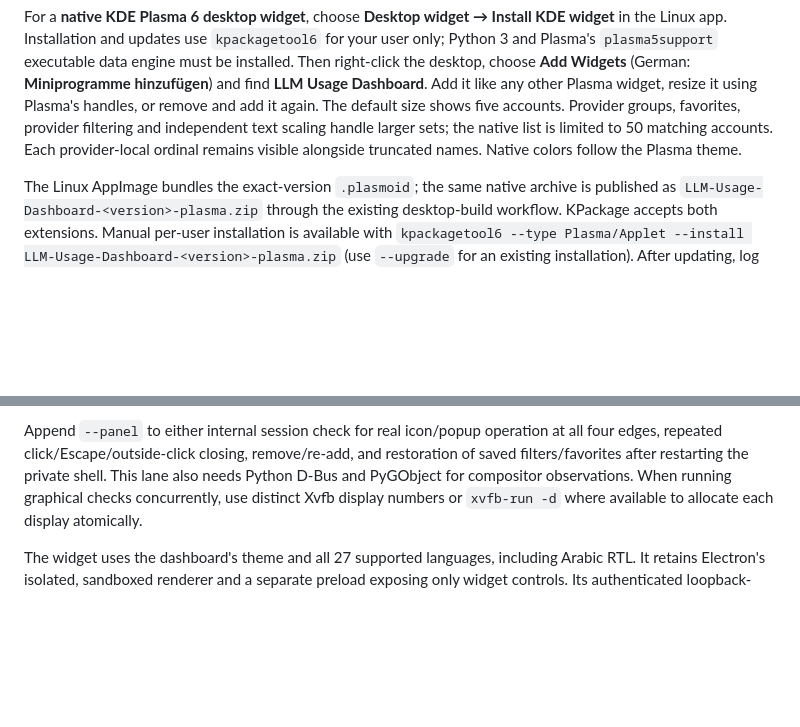
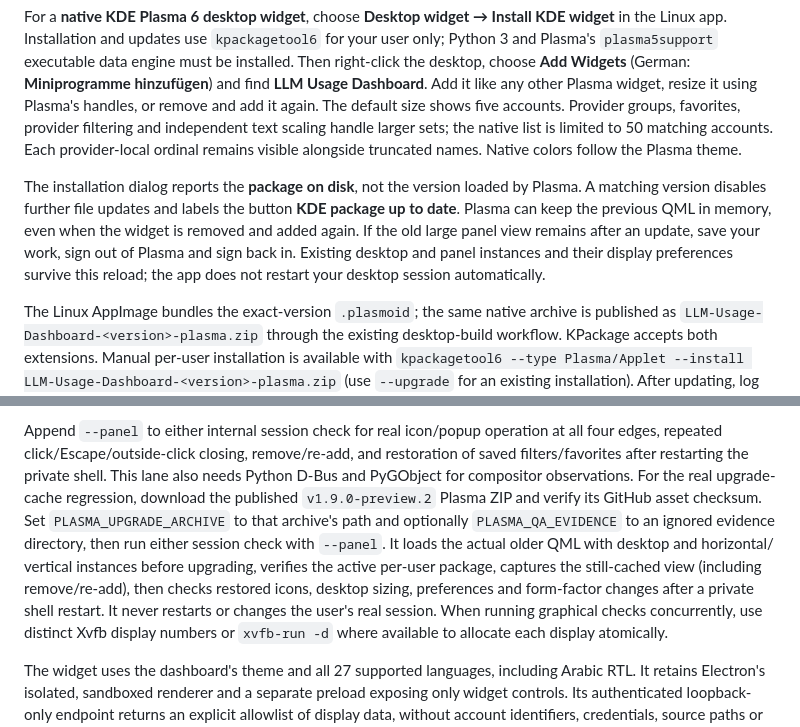
Before and after one commit to kollinger/llm-usage-dashboard, a Markdown page: README.md, 2 parts joined by grey strips. GitHub-like rendering; blank space fills up the shorter version.

Commit message:
docs: explain Plasma package reload and real upgrade verification

```diff
--- a/README.md
+++ b/README.md
@@ -170,6 +170,14 @@ provider filtering and independent text scaling handle larger sets; the native
 list is limited to 50 matching accounts. Each provider-local ordinal remains
 visible alongside truncated names. Native colors follow the Plasma theme.
 
+The installation dialog reports the **package on disk**, not the version loaded
+by Plasma. A matching version disables further file updates and labels the button
+**KDE package up to date**. Plasma can keep the previous QML in memory, even when
+the widget is removed and added again. If the old large panel view remains after
+an update, save your work, sign out of Plasma and sign back in. Existing desktop
+and panel instances and their display preferences survive this reload; the app
+does not restart your desktop session automatically.
+
 The Linux AppImage bundles the exact-version `.plasmoid`; the same native archive
 is published as `LLM-Usage-Dashboard-<version>-plasma.zip` through the existing
 desktop-build workflow. KPackage accepts both extensions. Manual per-user installation is available with
@@ -215,6 +223,15 @@ Append `--panel` to either internal session check for real icon/popup operation
 at all four edges, repeated click/Escape/outside-click closing, remove/re-add,
 and restoration of saved filters/favorites after restarting the private shell.
 This lane also needs Python D-Bus and PyGObject for compositor observations.
+For the real upgrade-cache regression, download the published
+`v1.9.0-preview.2` Plasma ZIP and verify its GitHub asset checksum. Set
+`PLASMA_UPGRADE_ARCHIVE` to that archive's path and optionally
+`PLASMA_QA_EVIDENCE` to an ignored evidence directory, then run either session
+check with `--panel`. It loads the actual older QML with desktop and horizontal/
+vertical instances before upgrading, verifies the active per-user package,
+captures the still-cached view (including remove/re-add), then checks restored
+icons, desktop sizing, preferences and form-factor changes after a private shell
+restart. It never restarts or changes the user's real session.
 When running graphical checks concurrently, use distinct Xvfb display numbers
 or `xvfb-run -d` where available to allocate each display atomically.
 
```
